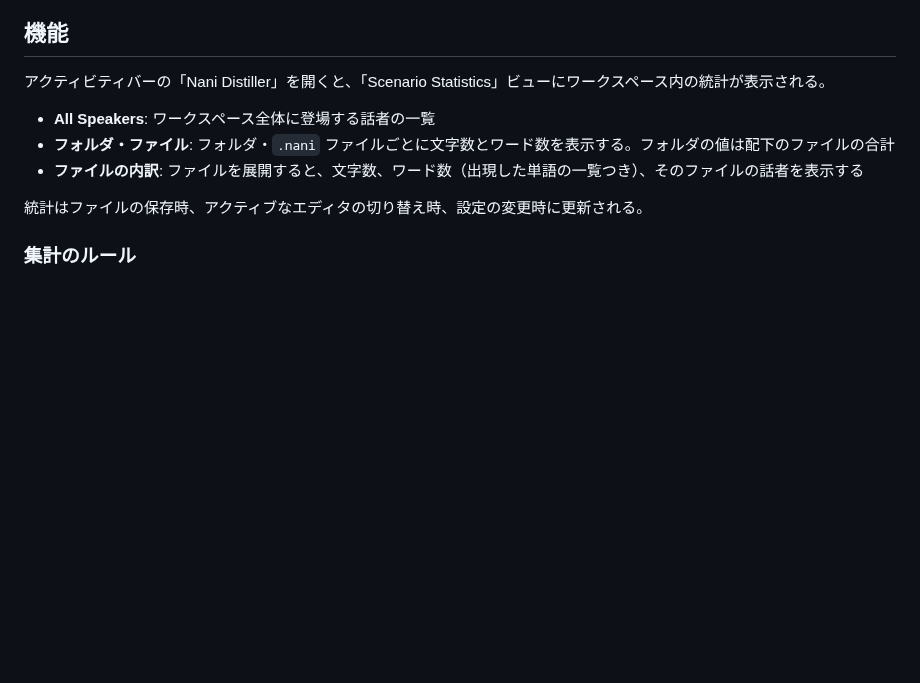
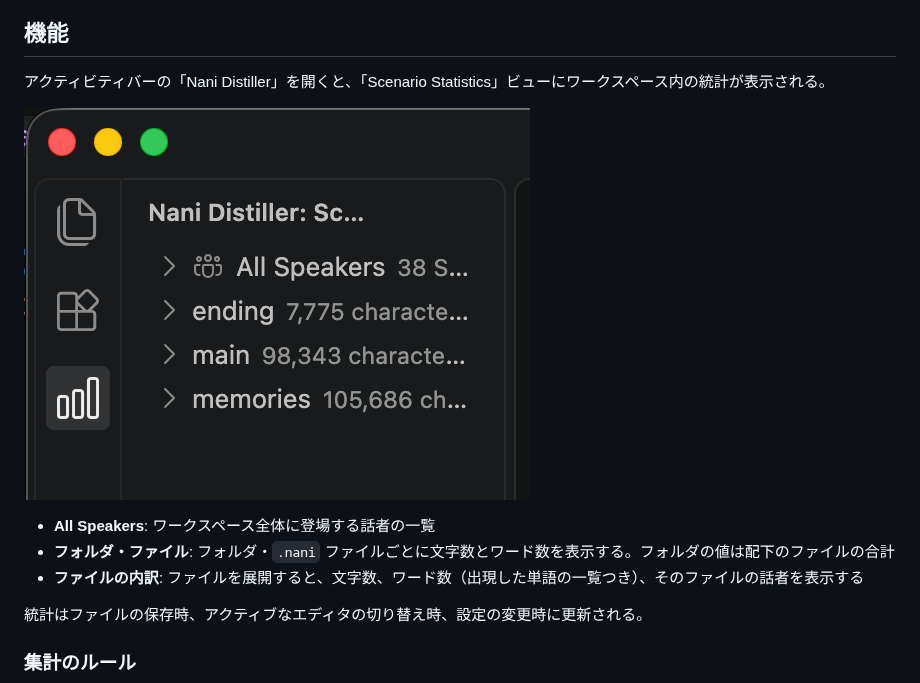
Before and after one commit to tunacook/vscode-naninovel-distiller, a Markdown page: README.md, the part around the change. GitHub-like rendering; pictures changed too: images/stats-view.png (added); blank space fills up the shorter version.

Commit message:
READMEにScenario Statisticsビューのスクリーンショットを追加
どのような表示になるかを文章だけでなく画像でも示すため。
画像はREADMEのリンクがGitHubのURLに書き換わるのでVSIXには含めない。

```diff
--- a/README.md
+++ b/README.md
@@ -5,6 +5,8 @@
 ## 機能
 
 アクティビティバーの「Nani Distiller」を開くと、「Scenario Statistics」ビューにワークスペース内の統計が表示される。
+
+![Scenario Statistics ビュー](images/stats-view.png)
 
 * **All Speakers**: ワークスペース全体に登場する話者の一覧
 * **フォルダ・ファイル**: フォルダ・`.nani` ファイルごとに文字数とワード数を表示する。フォルダの値は配下のファイルの合計
```
Also changed, not shown: 1 other file.
